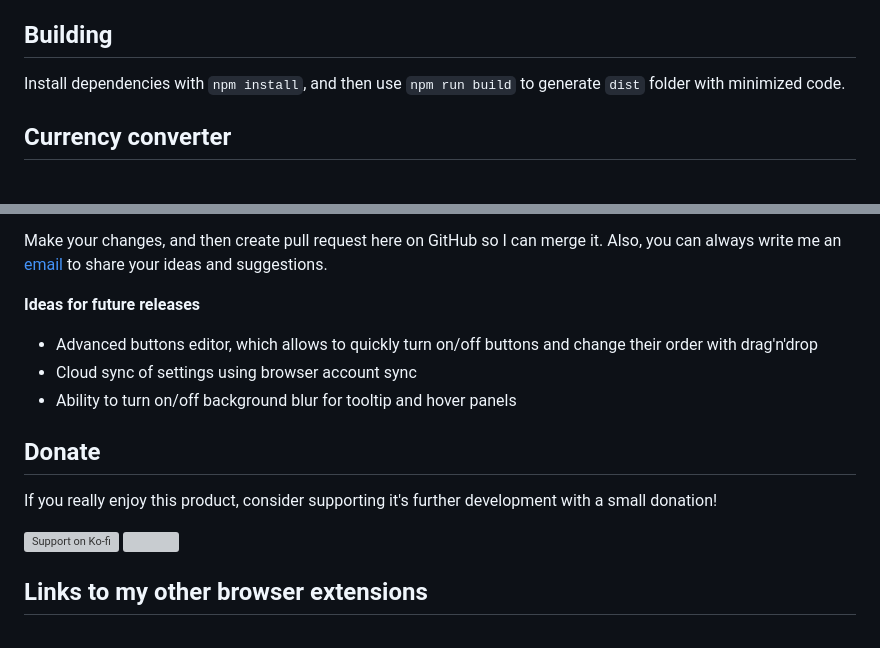
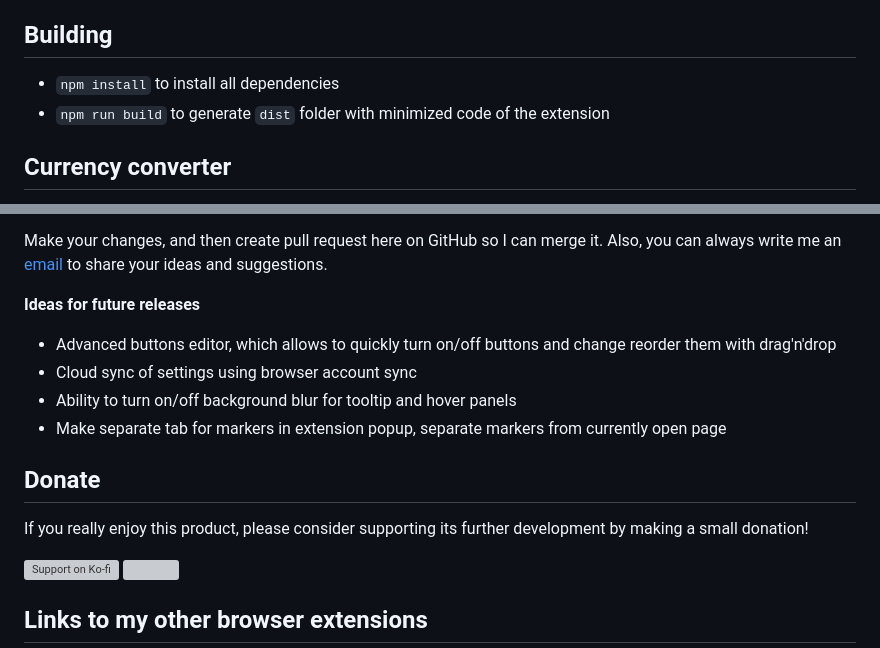
Before and after one commit to emvaized/selecton-extension, a Markdown page: README.md, 2 parts joined by grey strips. Rendered like a GitHub page; grey boxes are pictures that could not be loaded.

```diff
--- a/README.md
+++ b/README.md
@@ -27,7 +27,8 @@ Get customizable pop-up with action buttons on text selection!
 
 
 ## Building
-Install dependencies with `npm install`, and then use `npm run build` to generate `dist` folder with minimized code.
+- `npm install` to install all dependencies
+- `npm run build` to generate `dist` folder with minimized code of the extension
 
 
 ## Currency converter
@@ -156,13 +157,14 @@ Also, you can always write me an [email](mailto:maximtsyba@gmail.com) to share y
 
 **Ideas for future releases**
 
-- Advanced buttons editor, which allows to quickly turn on/off buttons and change their order with drag'n'drop
+- Advanced buttons editor, which allows to quickly turn on/off buttons and change reorder them with drag'n'drop
 - Cloud sync of settings using browser account sync
 - Ability to turn on/off background blur for tooltip and hover panels
+- Make separate tab for markers in extension popup, separate markers from currently open page
 
 
 ## Donate
-If you really enjoy this product, consider supporting it's further development with a small donation!
+If you really enjoy this product, please consider supporting its further development by making a small donation!
 
 <a href="https://ko-fi.com/emvaized"><img src="https://user-images.githubusercontent.com/7586345/125668092-55af2a45-aa7d-4795-93ed-de0a9a2828c5.png" alt="Support on Ko-fi" height="35"></a>    <a href="https://www.paypal.com/donate/?business=2KDNGXNUVZW7N&no_recurring=0&currency_code=USD"><img src="https://www.paypalobjects.com/en_US/DK/i/btn/btn_donateCC_LG.gif" height="35" width="70"/></a>
 
```
